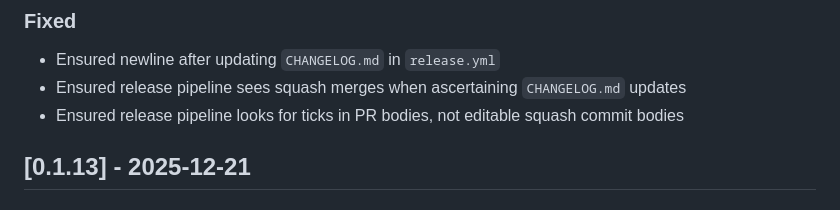
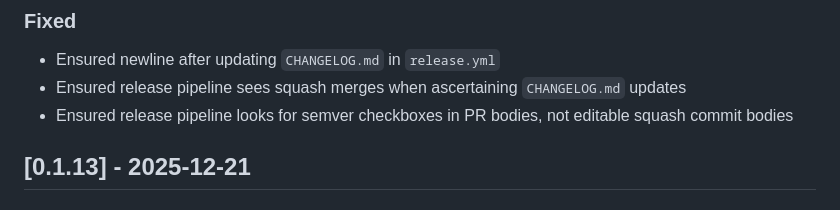
Before and after one commit to TomStrepsil/regex-partial-match, a Markdown page: docs/CHANGELOG.md, the part around the change. Rendered like a GitHub page.

Commit message:
Update docs/CHANGELOG.md
Co-authored-by: Copilot <175728472+Copilot@users.noreply.github.com>

```diff
--- a/docs/CHANGELOG.md
+++ b/docs/CHANGELOG.md
@@ -17,7 +17,7 @@ and this project adheres to [Semantic Versioning](https://semver.org/spec/v2.0.0
 
 - Ensured newline after updating `CHANGELOG.md` in `release.yml`
 - Ensured release pipeline sees squash merges when ascertaining `CHANGELOG.md` updates
-- Ensured release pipeline looks for ticks in PR bodies, not editable squash commit bodies
+- Ensured release pipeline looks for semver checkboxes in PR bodies, not editable squash commit bodies
 
 ## [0.1.13] - 2025-12-21
 
```
